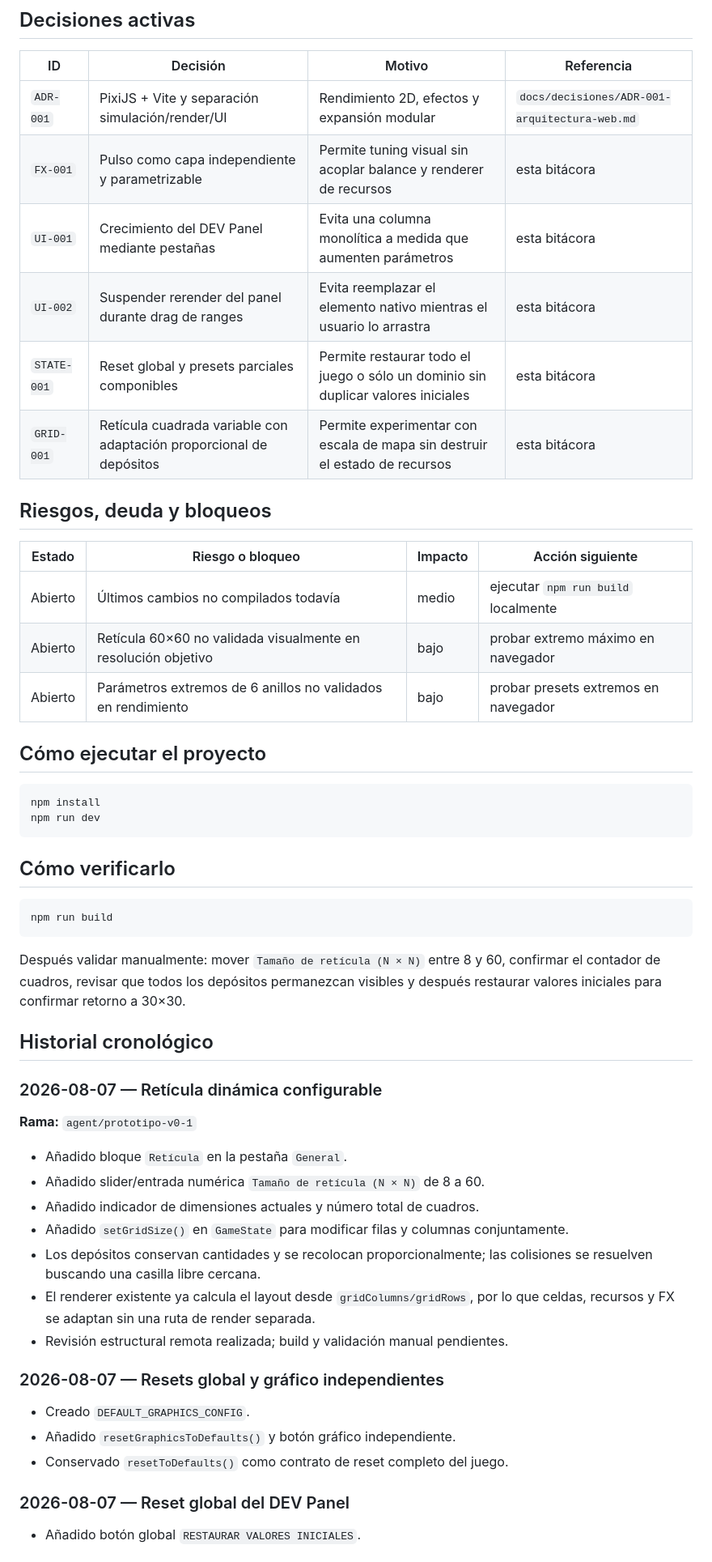
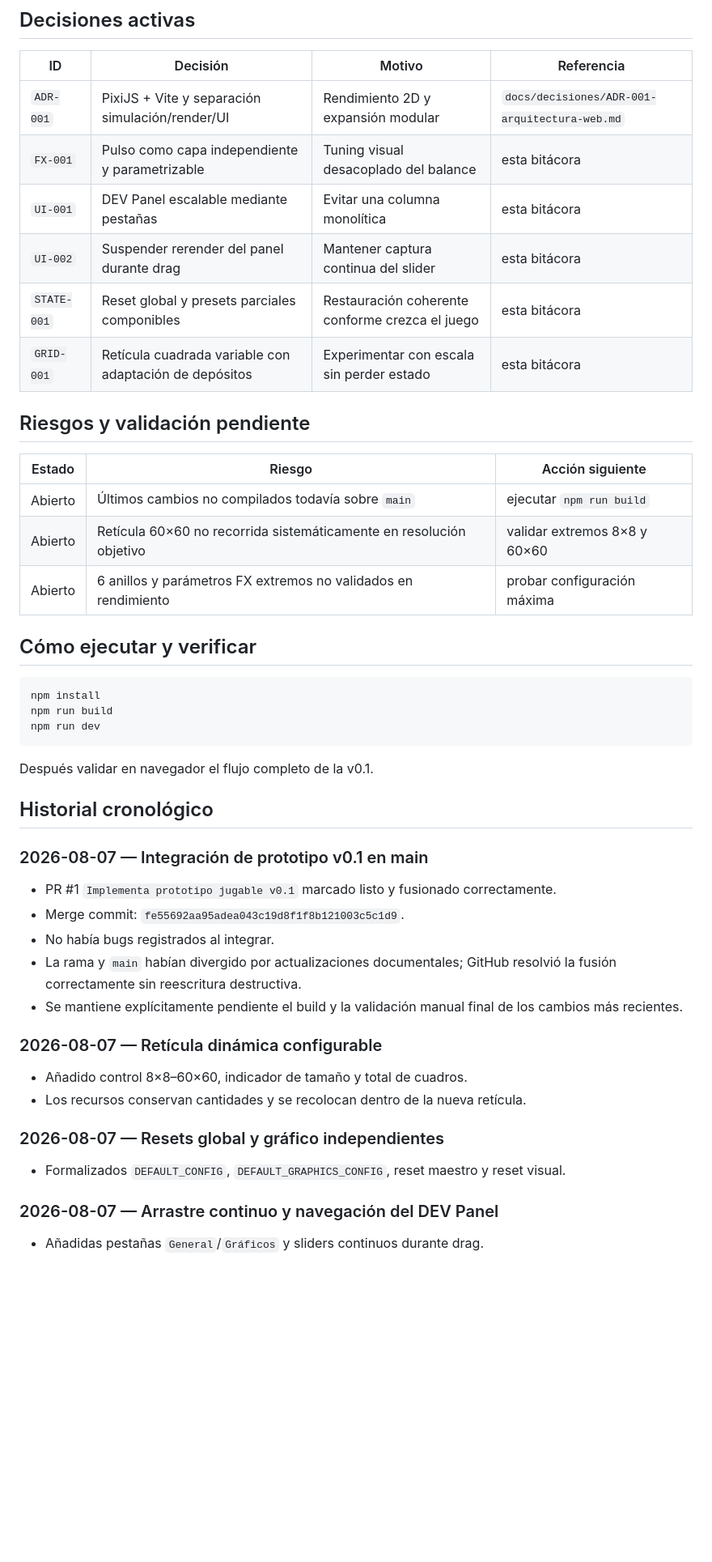
Before and after one commit to xArtXtrAx/factorio-steampunk, a Markdown page: BITÁCORA_GPT.md, the part around one of its changes. Shown at 81% size. Rendered like a GitHub page; blank space fills up the shorter version.

````diff
--- a/BITÁCORA_GPT.md
+++ b/BITÁCORA_GPT.md
@@ -113,57 +75,51 @@ Actualizar la rama local, ejecutar `npm run build`, abrir el prototipo y validar
 
 | ID | Decisión | Motivo | Referencia |
 |---|---|---|---|
-| `ADR-001` | PixiJS + Vite y separación simulación/render/UI | Rendimiento 2D, efectos y expansión modular | `docs/decisiones/ADR-001-arquitectura-web.md` |
-| `FX-001` | Pulso como capa independiente y parametrizable | Permite tuning visual sin acoplar balance y renderer de recursos | esta bitácora |
-| `UI-001` | Crecimiento del DEV Panel mediante pestañas | Evita una columna monolítica a medida que aumenten parámetros | esta bitácora |
-| `UI-002` | Suspender rerender del panel durante drag de ranges | Evita reemplazar el elemento nativo mientras el usuario lo arrastra | esta bitácora |
-| `STATE-001` | Reset global y presets parciales componibles | Permite restaurar todo el juego o sólo un dominio sin duplicar valores iniciales | esta bitácora |
-| `GRID-001` | Retícula cuadrada variable con adaptación proporcional de depósitos | Permite experimentar con escala de mapa sin destruir el estado de recursos | esta bitácora |
+| `ADR-001` | PixiJS + Vite y separación simulación/render/UI | Rendimiento 2D y expansión modular | `docs/decisiones/ADR-001-arquitectura-web.md` |
+| `FX-001` | Pulso como capa independiente y parametrizable | Tuning visual desacoplado del balance | esta bitácora |
+| `UI-001` | DEV Panel escalable mediante pestañas | Evitar una columna monolítica | esta bitácora |
+| `UI-002` | Suspender rerender del panel durante drag | Mantener captura continua del slider | esta bitácora |
+| `STATE-001` | Reset global y presets parciales componibles | Restauración coherente conforme crezca el juego | esta bitácora |
+| `GRID-001` | Retícula cuadrada variable con adaptación de depósitos | Experimentar con escala sin perder estado | esta bitácora |
 
-## Riesgos, deuda y bloqueos
+## Riesgos y validación pendiente
 
-| Estado | Riesgo o bloqueo | Impacto | Acción siguiente |
-|---|---|---|---|
-| Abierto | Últimos cambios no compilados todavía | medio | ejecutar `npm run build` localmente |
-| Abierto | Retícula 60×60 no validada visualmente en resolución objetivo | bajo | probar extremo máximo en navegador |
-| Abierto | Parámetros extremos de 6 anillos no validados en rendimiento | bajo | probar presets extremos en navegador |
+| Estado | Riesgo | Acción siguiente |
+|---|---|---|
+| Abierto | Últimos cambios no compilados todavía sobre `main` | ejecutar `npm run build` |
+| Abierto | Retícula 60×60 no recorrida sistemáticamente en resolución objetivo | validar extremos 8×8 y 60×60 |
+| Abierto | 6 anillos y parámetros FX extremos no validados en rendimiento | probar configuración máxima |
 
-## Cómo ejecutar el proyecto
+## Cómo ejecutar y verificar
 
 ```bash
 npm install
+npm run build
 npm run dev
 ```
 
-## Cómo verificarlo
-
-```bash
-npm run build
-```
-
-Después validar manualmente: mover `Tamaño de retícula (N × N)` entre 8 y 60, confirmar el contador de cuadros, revisar que todos los depósitos permanezcan visibles y después restaurar valores iniciales para confirmar retorno a 30×30.
+Después validar en navegador el flujo completo de la v0.1.
 
 ## Historial cronológico
 
+### 2026-08-07 — Integración de prototipo v0.1 en main
+
+- PR #1 `Implementa prototipo jugable v0.1` marcado listo y fusionado correctamente.
+- Merge commit: `fe55692aa95adea043c19d8f1f8b121003c5c1d9`.
+- No había bugs registrados al integrar.
+- La rama y `main` habían divergido por actualizaciones documentales; GitHub resolvió la fusión correctamente sin reescritura destructiva.
+- Se mantiene explícitamente pendiente el build y la validación manual final de los cambios más recientes.
+
 ### 2026-08-07 — Retícula dinámica configurable
 
-**Rama:** `agent/prototipo-v0-1`
-
-- Añadido bloque `Retícula` en la pestaña `General`.
-- Añadido slider/entrada numérica `Tamaño de retícula (N × N)` de 8 a 60.
-- Añadido indicador de dimensiones actuales y número total de cuadros.
-- Añadido `setGridSize()` en `GameState` para modificar filas y columnas conjuntamente.
-- Los depósitos conservan cantidades y se recolocan proporcionalmente; las colisiones se resuelven buscando una casilla libre cercana.
-- El renderer existente ya calcula el layout desde `gridColumns/gridRows`, por lo que celdas, recursos y FX se adaptan sin una ruta de render separada.
-- Revisión estructural remota realizada; build y validación manual pendientes.
+- Añadido control 8×8–60×60, indicador de tamaño y total de cuadros.
+- Los recursos conservan cantidades y se recolocan dentro de la nueva retícula.
 
 ### 2026-08-07 — Resets global y gráfico independientes
 
-- Creado `DEFAULT_GRAPHICS_CONFIG`.
-- Añadido `resetGraphicsToDefaults()` y botón gráfico independiente.
-- Conservado `resetToDefaults()` como contrato de reset completo del juego.
+- Formalizados `DEFAULT_CONFIG`, `DEFAULT_GRAPHICS_CONFIG`, reset maestro y reset visual.
 
-### 2026-08-07 — Reset global del DEV Panel
+### 2026-08-07 — Arrastre continuo y navegación del DEV Panel
 
-- Añadido botón global `RESTAURAR VALORES INICIALES`.
+- Añadidas pestañas `General`/`Gráficos` y sliders continuos durante drag.
 
````
Also changed, not shown: other parts of BITÁCORA_GPT.md (+44 -96 lines).
